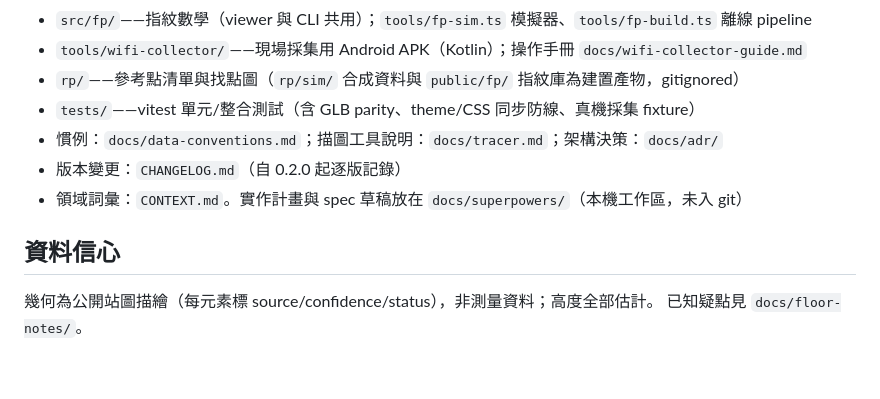
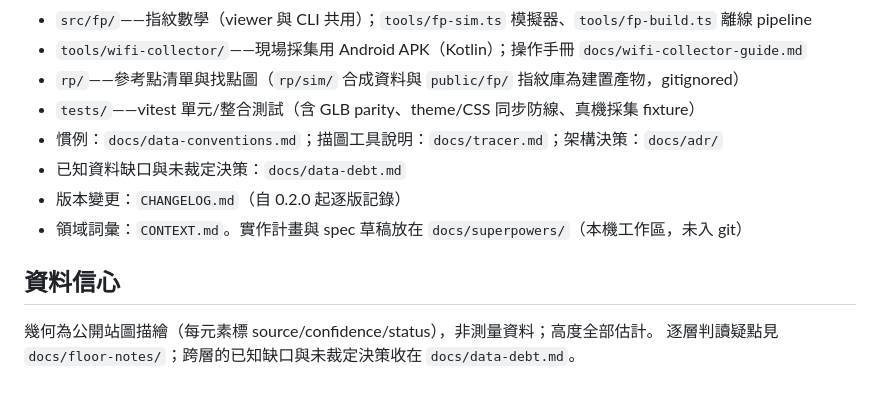
Before and after one commit to ray910408/taipei-station-3d, a Markdown page: README.md, the part around the change. GitHub-like rendering.

```diff
--- a/README.md
+++ b/README.md
@@ -66,10 +66,11 @@ npm run dev
 - `rp/`——參考點清單與找點圖（`rp/sim/` 合成資料與 `public/fp/` 指紋庫為建置產物，gitignored）
 - `tests/`——vitest 單元/整合測試（含 GLB parity、theme/CSS 同步防線、真機採集 fixture）
 - 慣例：`docs/data-conventions.md`；描圖工具說明：`docs/tracer.md`；架構決策：`docs/adr/`
+- 已知資料缺口與未裁定決策：`docs/data-debt.md`
 - 版本變更：`CHANGELOG.md`（自 0.2.0 起逐版記錄）
 - 領域詞彙：`CONTEXT.md`。實作計畫與 spec 草稿放在 `docs/superpowers/`（本機工作區，未入 git）
 
 ## 資料信心
 
 幾何為公開站圖描繪（每元素標 source/confidence/status），非測量資料；高度全部估計。
-已知疑點見 `docs/floor-notes/`。
+逐層判讀疑點見 `docs/floor-notes/`；跨層的已知缺口與未裁定決策收在 `docs/data-debt.md`。
```
Also changed, not shown: docs/data-debt.md (added, +148 -0 lines).
